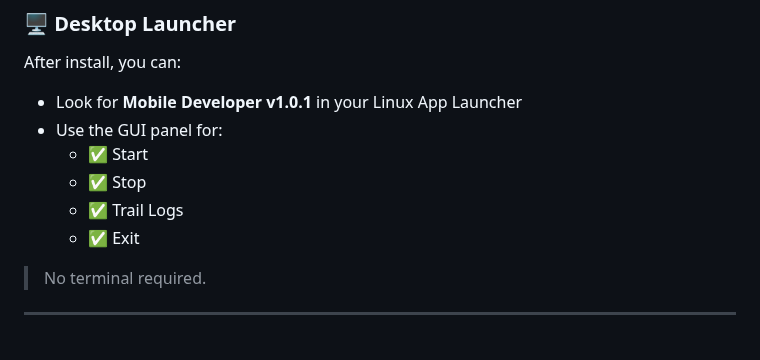
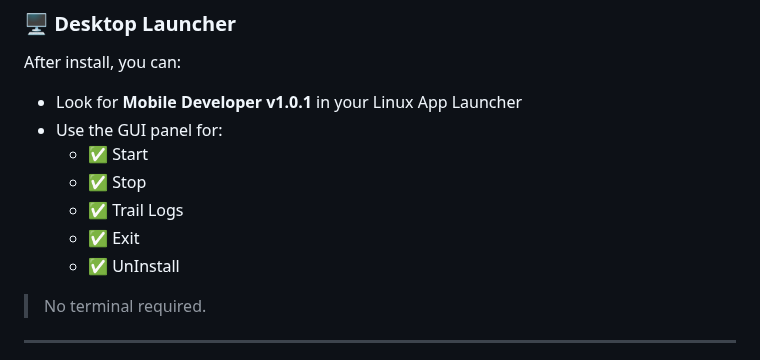
Before and after one commit to statikfintechllc/Mobile-Mirror, a Markdown page: README.md, the part around the change. Drawn GitHub-style.

```diff
--- a/README.md
+++ b/README.md
@@ -133,6 +133,7 @@ After install, you can:
   - ✅ Stop
   - ✅ Trail Logs
   - ✅ Exit
+  - ✅ UnInstall
 
 > No terminal required.
 
```
